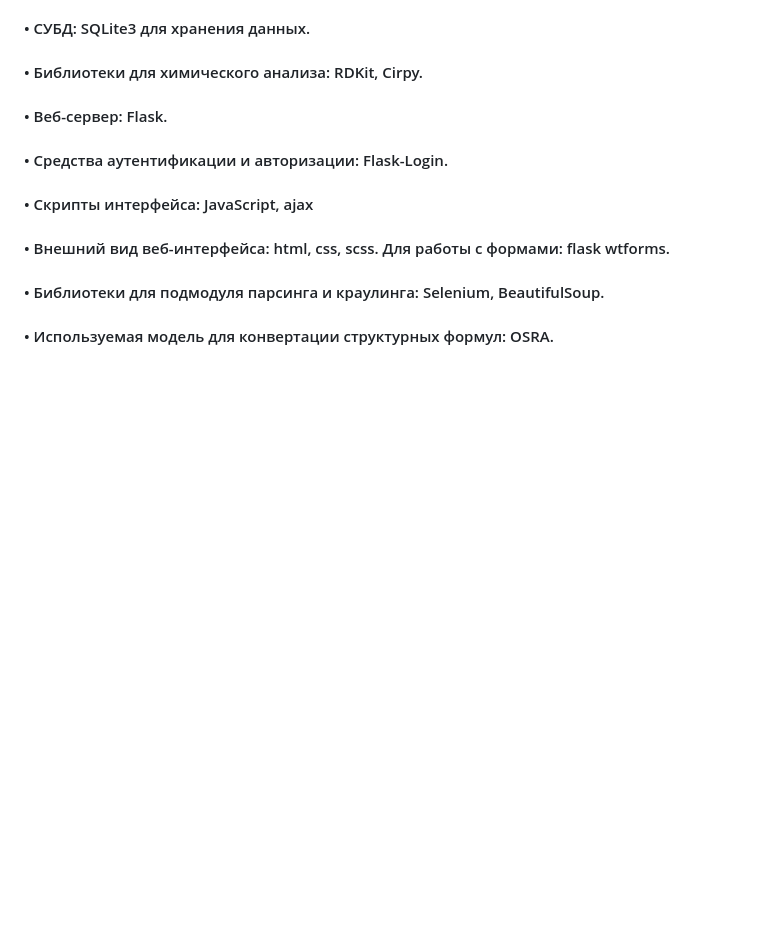
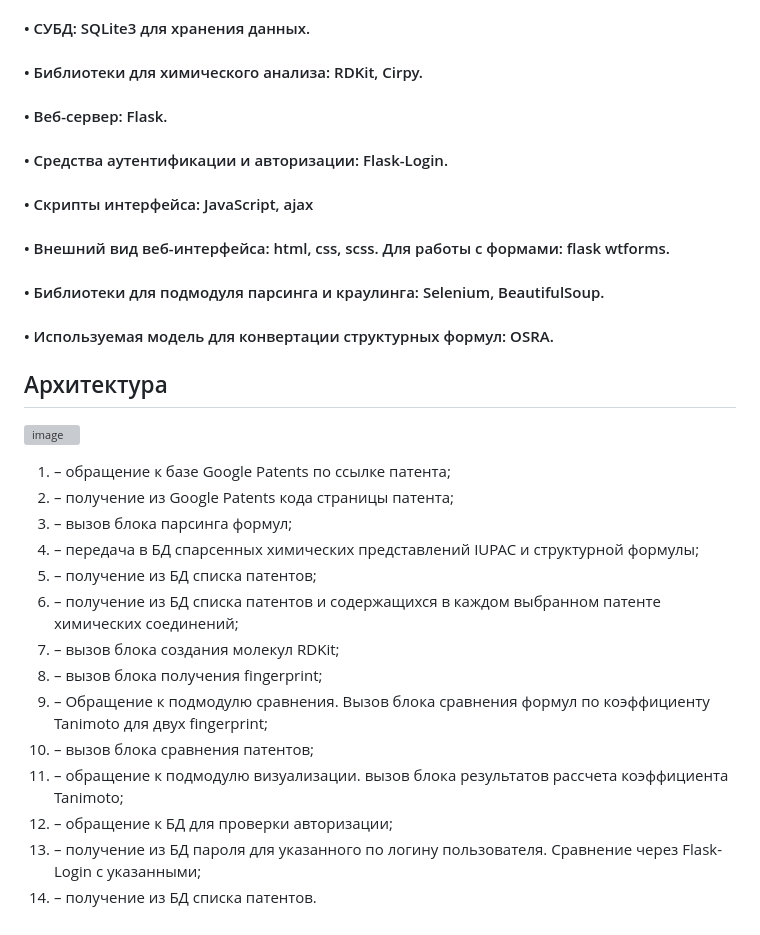
Before and after one commit to Ratiborsith/chemModule, a Markdown page: README.md, the part around the change. Drawn GitHub-style; blank space fills up the shorter version; grey boxes are pictures that could not be loaded.

```diff
--- a/README.md
+++ b/README.md
@@ -40,3 +40,20 @@ python app.py
 #### •	Внешний вид веб-интерфейса: html, css, scss. Для работы с формами: flask wtforms.
 #### •	Библиотеки для подмодуля парсинга и краулинга: Selenium, BeautifulSoup.
 #### •	Используемая модель для конвертации структурных формул: OSRA.
+
+## Архитектура
+<img width="397" alt="image" src="https://github.com/Ratiborsith/chemModule/assets/85187788/2aceb93e-ce1f-4e14-b350-1a5c366853e4"> <br>
+1. – обращение к базе Google Patents по ссылке патента;
+2. – получение из Google Patents кода страницы патента;
+3. – вызов блока парсинга формул;
+4. – передача в БД спарсенных химических представлений IUPAC и структурной формулы;
+5. – получение из БД списка патентов;
+6. – получение из БД списка патентов и содержащихся в каждом выбранном патенте химических соединений;
+7. – вызов блока создания молекул RDKit;
+8. – вызов блока получения fingerprint;
+9. – Обращение к подмодулю сравнения. Вызов блока сравнения формул по коэффициенту Tanimoto для двух fingerprint;
+10. – вызов блока сравнения патентов;
+11. – обращение к подмодулю визуализации. вызов блока результатов рассчета коэффициента Tanimoto;
+12. – обращение к БД для проверки авторизации;
+13. – получение из БД пароля для указанного по логину пользователя. Сравнение через Flask-Login с указанными;
+14. – получение из БД списка патентов.
```
